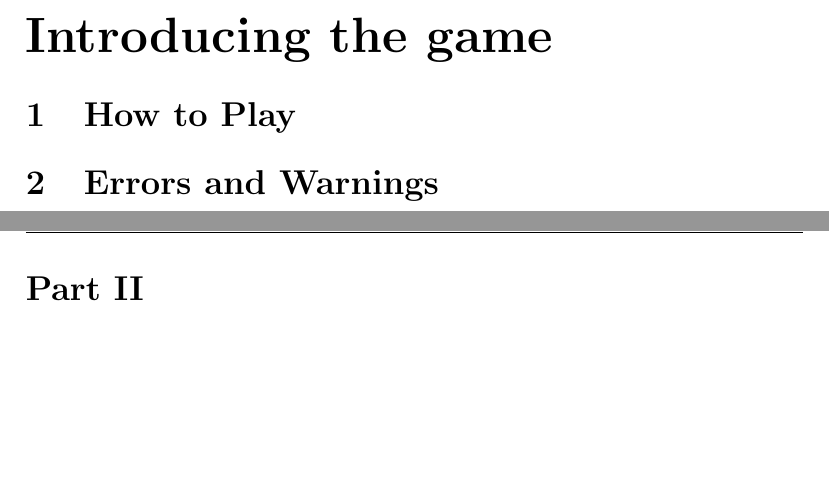
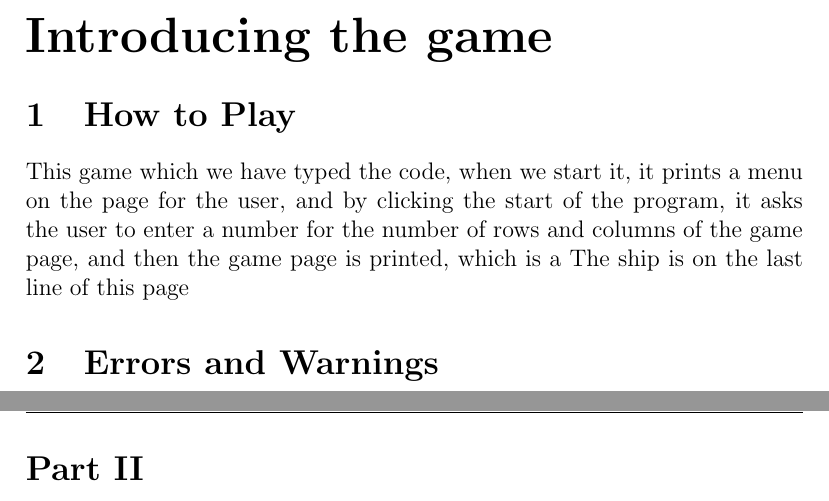
Before and after one commit to Matin0789/FinalFight, a LaTeX document (WorkReport/FinallFCPproject.tex): two parts of pages 3 and 4 of 5, joined at a grey line, cut so that both start at the same text, the shorter picture padded with empty space. Compiled offline with pdfLaTeX.

Commit message:
How to play

```diff
--- a/WorkReport/FinallFCPproject.tex
+++ b/WorkReport/FinallFCPproject.tex
@@ -33,7 +33,7 @@
 	\part{Introducing the game}\label{introducing}
 
 	\section{How to Play}\label{introducing.how}
-
+	  This game which we have typed the code, when we start it, it prints a menu on the page for the user, and by clicking the start of the program, it asks the user to enter a number for the number of rows and columns of the game page, and then the game page is printed, which is a The ship is on the last line of this page
 	\section{Errors and Warnings}\label{introducing.errors}
 
 
```
